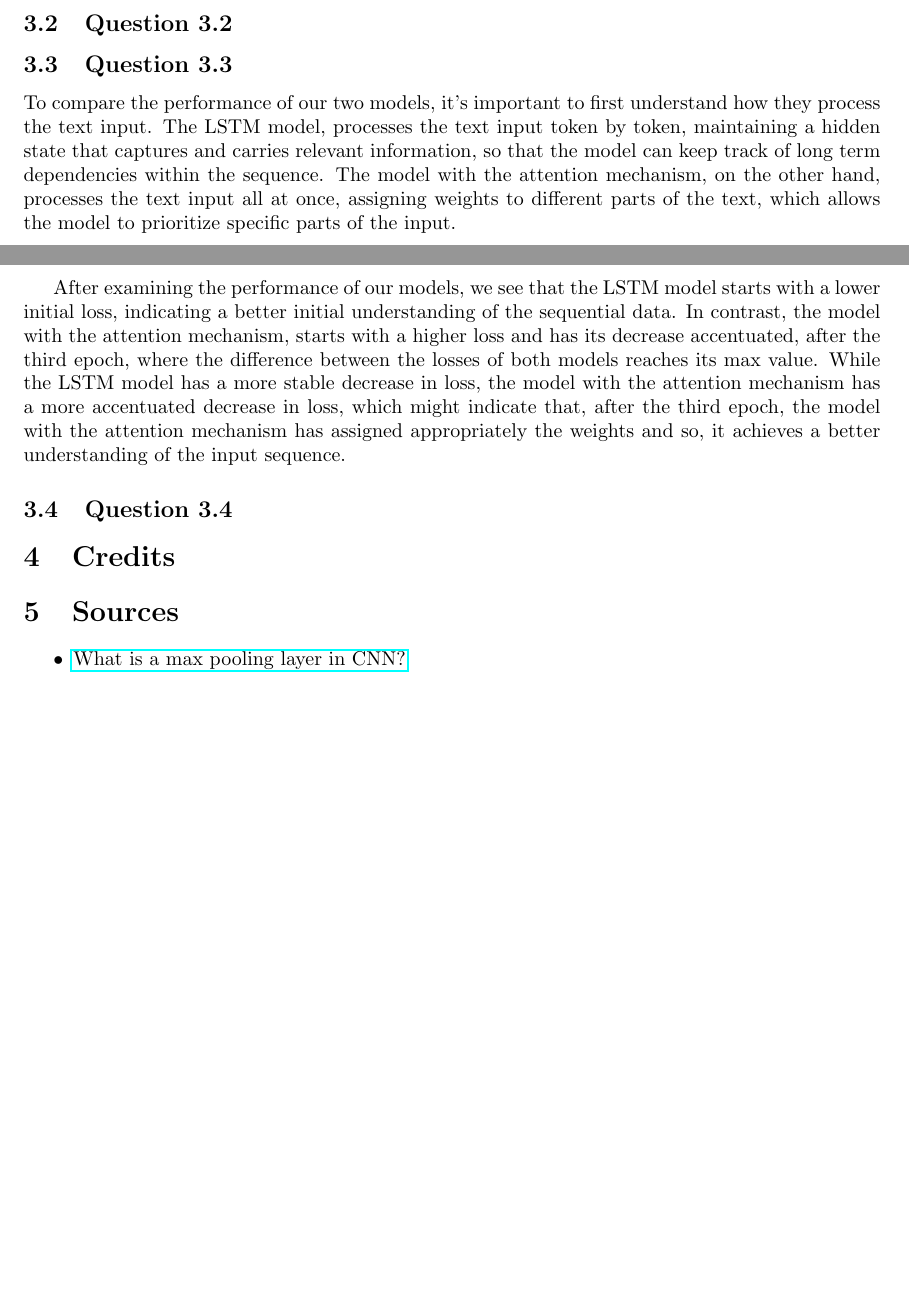
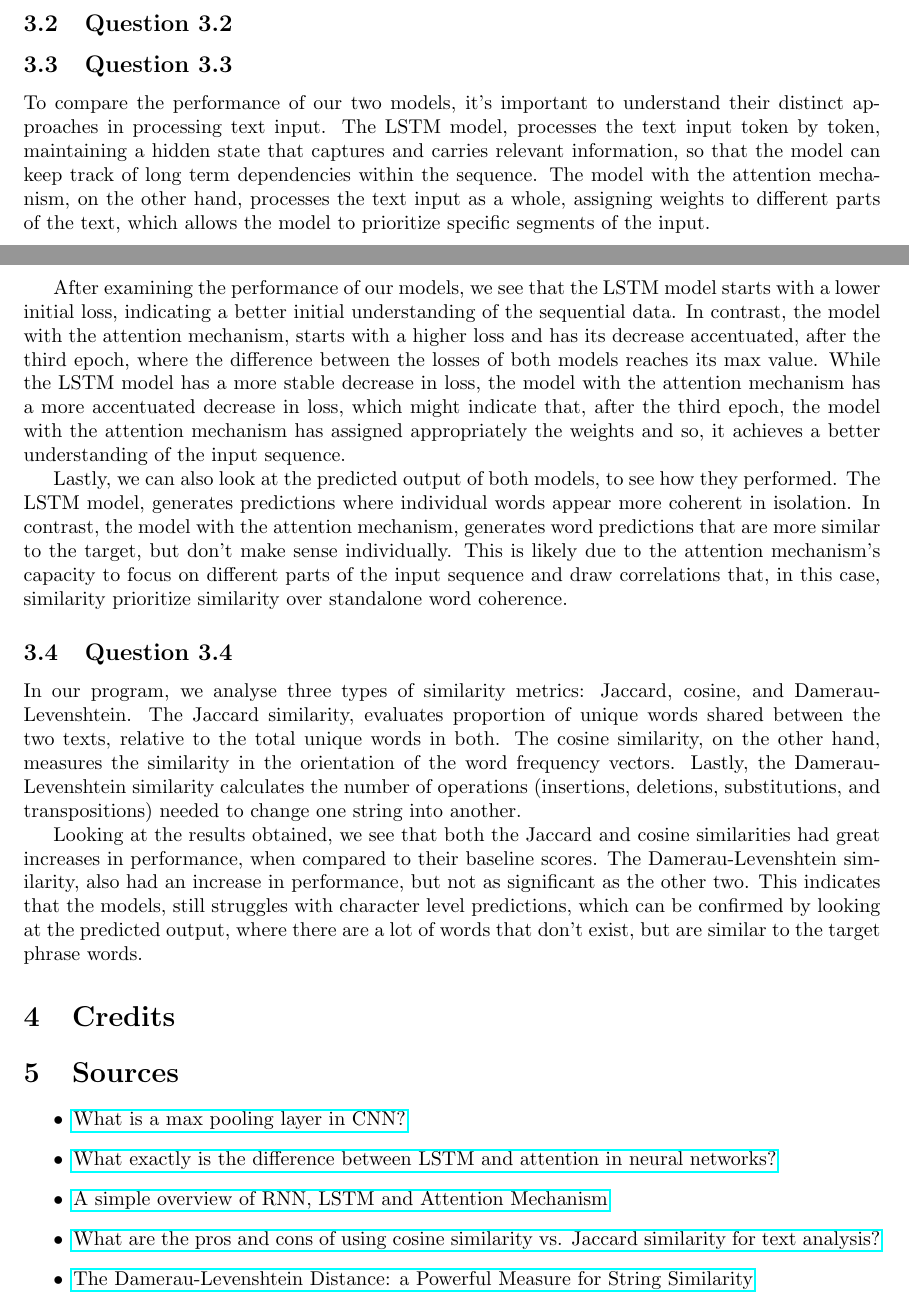
Before and after one commit to SebastiaoCarvalho/dl-hw2, a LaTeX document (report/report.tex): two parts of pages 5 and 6 of 6, joined at a grey line, cut so that both start at the same text, the shorter picture padded with empty space. Compiled offline with pdfLaTeX.

Commit message:
added response for 3.4, improved response for 3.3 and added sources

```diff
--- a/report/report.tex
+++ b/report/report.tex
@@ -248,13 +248,13 @@ accuracy results.
 \subsection{Question 3.2}
 
 \subsection{Question 3.3}
-To compare the performance of our two models, it's important to first understand
-how they process the text input. The LSTM model, processes the text input
+To compare the performance of our two models, it's important to understand
+their distinct approaches in processing text input. The LSTM model, processes the text input
 token by token, maintaining a hidden state that captures and carries relevant
 information, so that the model can keep track of long term dependencies within
 the sequence. The model with the attention mechanism, on the other hand, processes
-the text input all at once, assigning weights to different parts of the text,
-which allows the model to prioritize specific parts of the input.
+the text input as a whole, assigning weights to different parts of the text,
+which allows the model to prioritize specific segments of the input.
 
 After examining the performance of our models, we see that the LSTM model starts
 with a  lower initial loss, indicating a better initial understanding of the
@@ -267,15 +267,39 @@ that, after the third epoch, the model with the attention mechanism has assigned
 appropriately the weights and so, it achieves a better understanding of the input
 sequence.
 
+Lastly, we can also look at the predicted output of both models, to see how they
+performed. The LSTM model, generates predictions where individual words appear
+more coherent in isolation. In contrast, the model with the attention mechanism,
+generates word predictions that are more similar to the target, but don't make sense
+individually. This is likely due to the attention mechanism's capacity to focus on
+different parts of the input sequence and draw correlations that, in this case,
+similarity prioritize similarity over standalone word coherence.
+
+
 \subsection{Question 3.4}
+In our program, we analyse three types of similarity metrics: Jaccard, cosine,
+and Damerau-Levenshtein. The Jaccard similarity, evaluates proportion of unique words shared
+between the two texts, relative to the total unique words in both. The cosine similarity, on the other hand, measures
+the similarity in the orientation of the word frequency vectors. Lastly, the Damerau-Levenshtein
+similarity calculates the number of operations (insertions, deletions, substitutions, and transpositions)
+needed to change one string into another.
+
+Looking at the results obtained, we see that both the Jaccard and cosine similarities
+had great increases in performance, when compared to their baseline scores. The Damerau-Levenshtein
+similarity, also had an increase in performance, but not as significant as the other two.
+This indicates that the models, still struggles with character level predictions, which can be
+confirmed by looking at the predicted output, where there are a lot of words that don't exist,
+but are similar to the target phrase words.
 
 
 \section{Credits}
 
 \section{Sources}
-
 \begin{itemize}
     \item \href{https://www.educative.io/answers/what-is-a-max-pooling-layer-in-cnn}{What is a max pooling layer in CNN?}
+    \item \href{https://www.quora.com/What-exactly-is-the-difference-between-LSTM-and-attention-in-neural-networks#:~:text=In%20summary%2C%20while%20LSTM%20is,performance%20of%20neural%20network%20models.}{What exactly is the difference between LSTM and attention in neural networks?}
+    \item \href{https://medium.com/swlh/a-simple-overview-of-rnn-lstm-and-attention-mechanism-9e844763d07b}{A simple overview of RNN, LSTM and Attention Mechanism}
+    \item \href{https://www.linkedin.com/advice/3/what-pros-cons-using-cosine-similarity-vs}{What are the pros and cons of using cosine similarity vs. Jaccard similarity for text analysis?}
+    \item \href{https://medium.com/@evertongomede/the-damerau-levenshtein-distance-a-powerful-measure-for-string-similarity-22dc4b150f0a}{The Damerau-Levenshtein Distance: a Powerful Measure for String Similarity}
 \end{itemize}
-
 \end{document}
```
